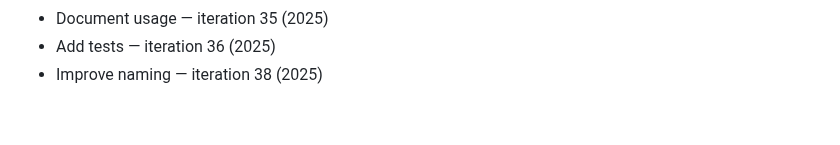
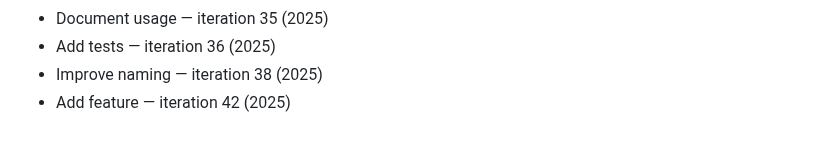
Before and after one commit to rflvfx/skills-bootstrap, a Markdown page: notes.md, the part around the change. Rendered like a GitHub page.

```diff
--- a/notes.md
+++ b/notes.md
@@ -238,3 +238,4 @@
 - Document usage — iteration 35 (2025)
 - Add tests — iteration 36 (2025)
 - Improve naming — iteration 38 (2025)
+- Add feature — iteration 42 (2025)
```
